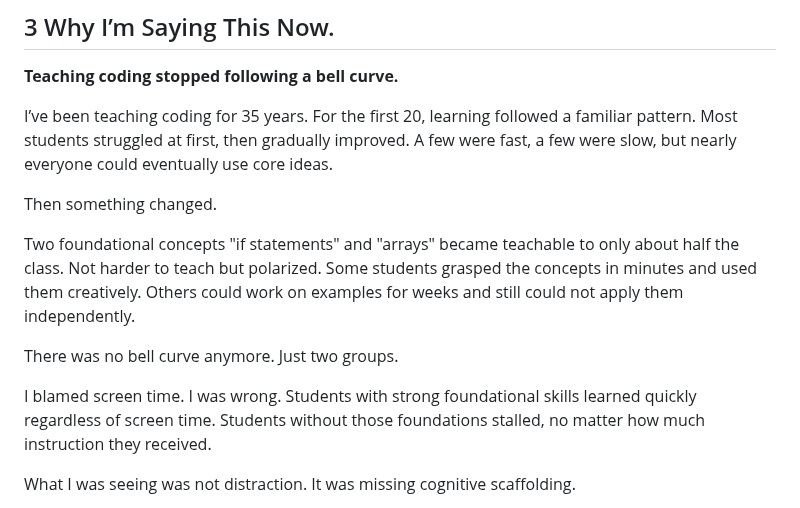
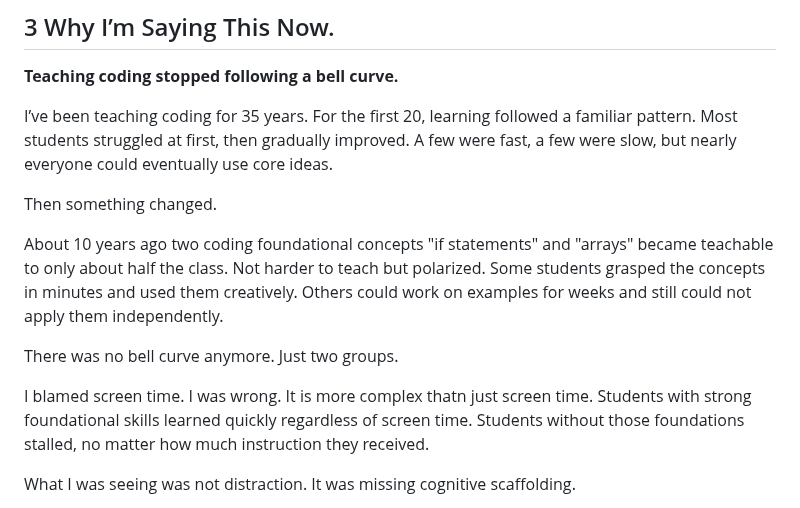
Before and after one commit to hpssjellis/tedx-feb-2026-educational-duality, a Markdown page: README.md, the part around the change. GitHub-like rendering.

```diff
--- a/README.md
+++ b/README.md
@@ -170,11 +170,11 @@ I’ve been teaching coding for 35 years. For the first 20, learning followed a
 
 Then something changed.
 
-Two foundational concepts "if statements" and "arrays" became teachable to only about half the class. Not harder to teach but polarized. Some students grasped the concepts in minutes and used them creatively. Others could work on examples for weeks and still could not apply them independently.
+About 10 years ago two coding foundational concepts "if statements" and "arrays" became teachable to only about half the class. Not harder to teach but polarized. Some students grasped the concepts in minutes and used them creatively. Others could work on examples for weeks and still could not apply them independently.
 
 There was no bell curve anymore. Just two groups.
 
-I blamed screen time. I was wrong. Students with strong foundational skills learned quickly regardless of screen time. Students without those foundations stalled, no matter how much instruction they received.
+I blamed screen time. I was wrong. It is more complex thatn just screen time. Students with strong foundational skills learned quickly regardless of screen time. Students without those foundations stalled, no matter how much instruction they received.
 
 What I was seeing was not distraction. It was missing cognitive scaffolding.
 
```
